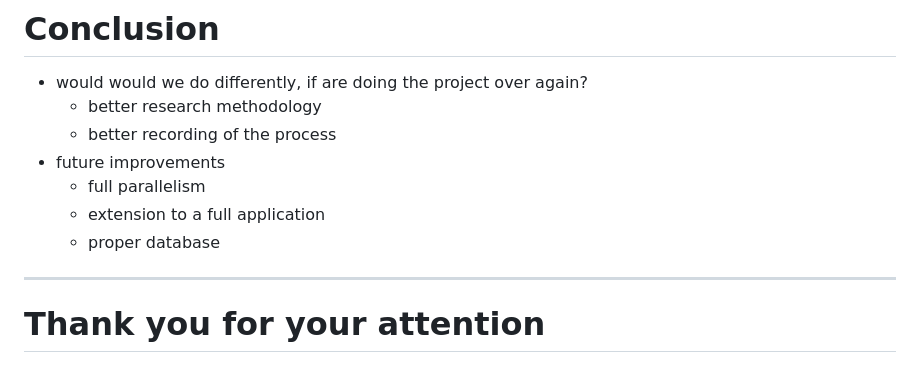
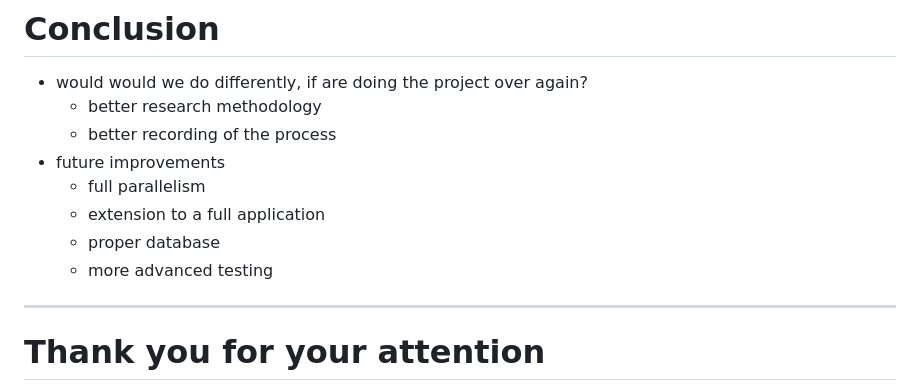
Before and after one commit to pazoudav/CoasterDex, a Markdown page: documents/Demo2/Demo2.md, the part around one of its changes. Drawn GitHub-style.

```diff
--- a/documents/Demo2/Demo2.md
+++ b/documents/Demo2/Demo2.md
@@ -153,6 +153,7 @@ Augmented version:
     - full parallelism
     - extension to a full application
     - proper database
+    - more advanced testing
 
 ---
 
```
Also changed, not shown: other parts of documents/Demo2/Demo2.md (+2 -2 lines).
